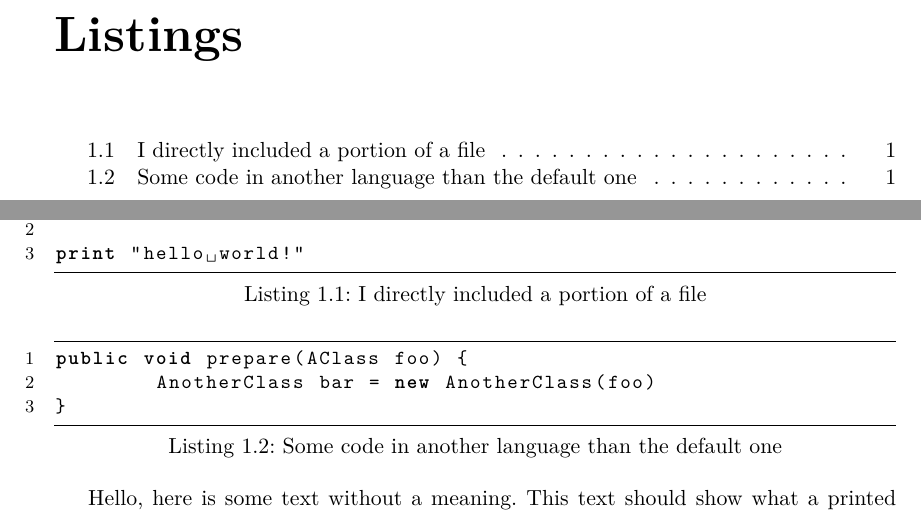
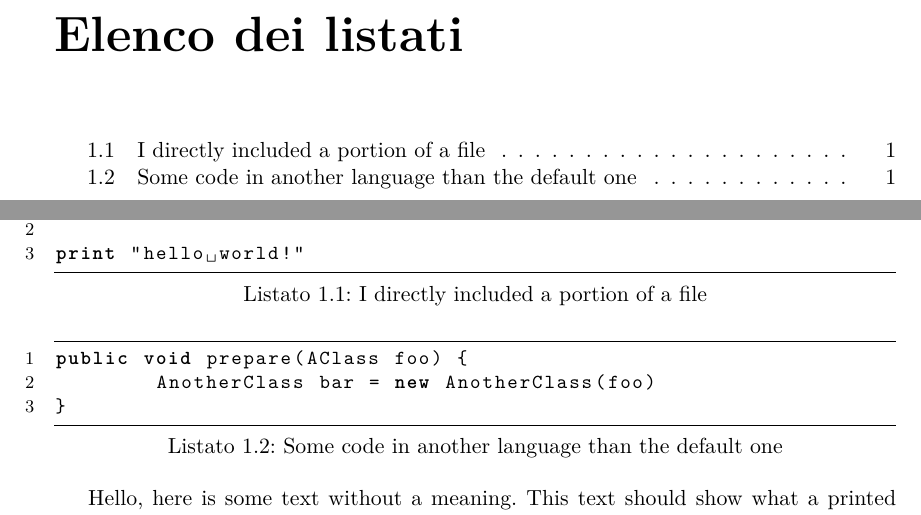
Before and after one commit to poros/LaTeXi, a LaTeX document (tesi.tex): two parts of pages 9 and 10 of 18, joined at a grey line, cut at the place of the change. Compiled offline with pdfLaTeX.

Commit message:
Italian: use Elenco dei listati instead of Listings

```diff
--- a/tesi.tex
+++ b/tesi.tex
@@ -85,6 +85,11 @@
  \endgroup
 }
 \makeatother
+
+\addto\captionsitalian{%
+  \renewcommand{\lstlistlistingname}{Elenco dei listati}%
+  \renewcommand{\lstlistingname}{Listato}%
+}
 
 %%%%%%%%%%%%%%%%%%%%%%%%%%%%%%%%%%%%%%%%%%%%%%%%%%%%%%%%%%%%%%%
 
```
